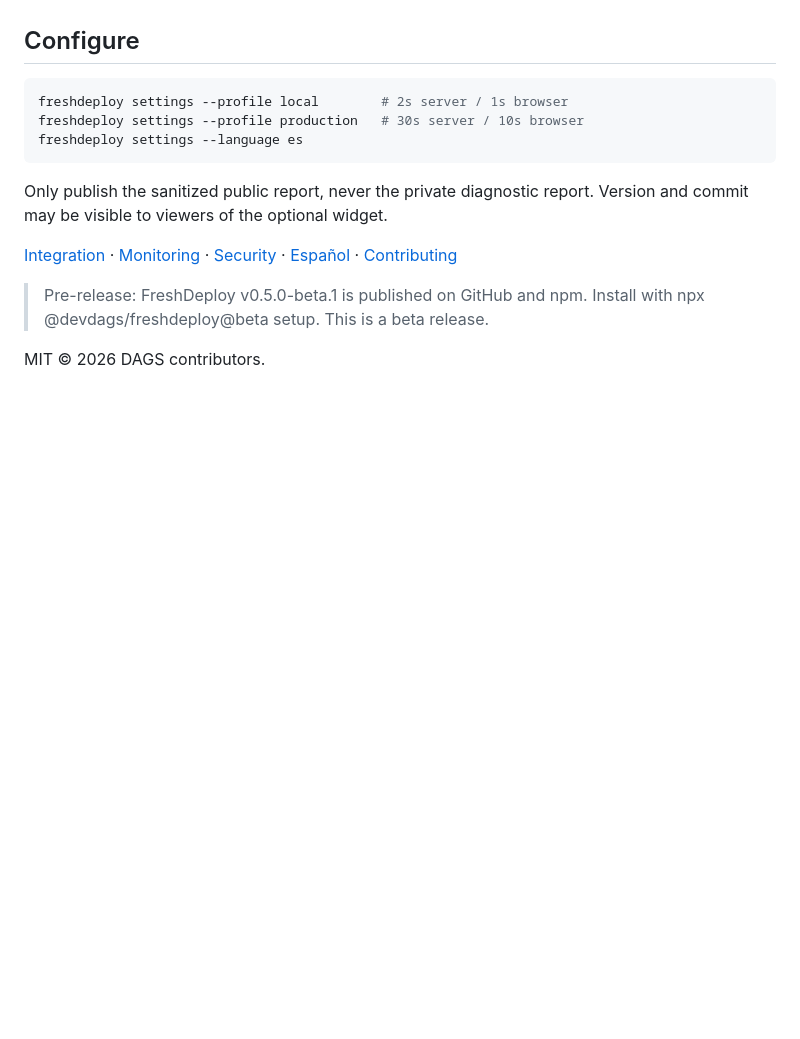
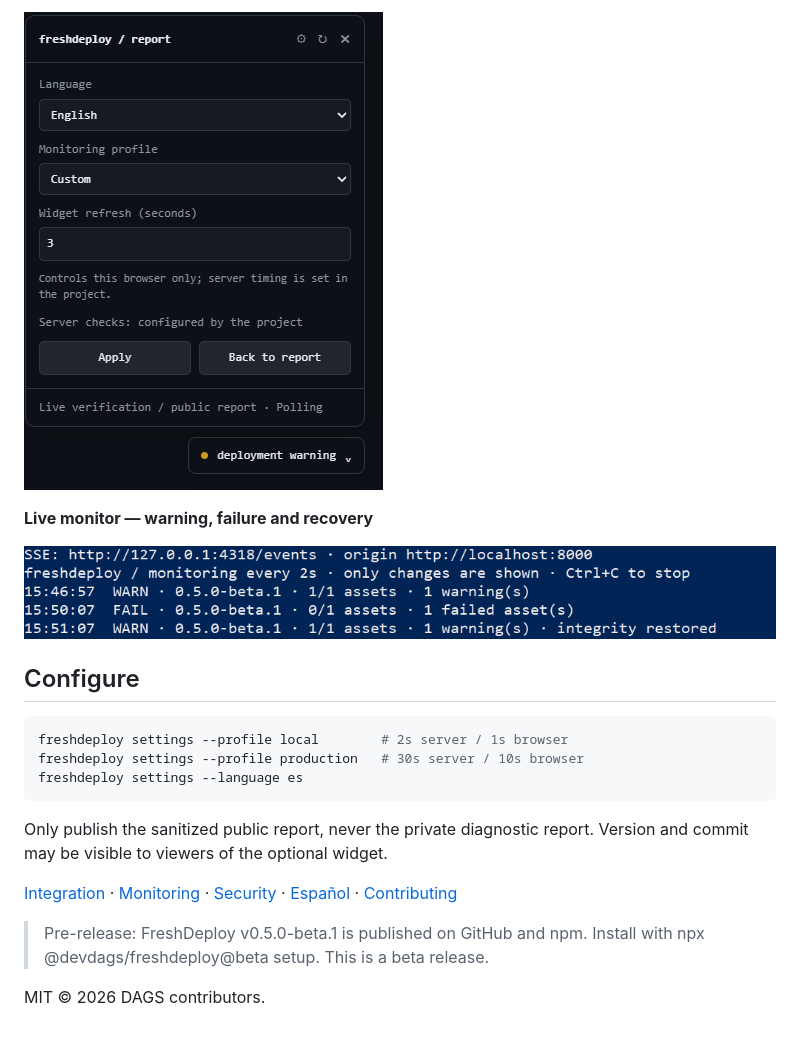
Before and after one commit to DevDVGS/FreshDeploy, a Markdown page: README.md, the part around one of its changes. Drawn GitHub-style; pictures changed too: docs/images/04-widget-settings.png (added), docs/images/05-terminal-watch.png (added); folded sections open; blank space fills up the shorter version.

Commit message:
docs: add real FreshDeploy screenshots

````diff
--- a/README.md
+++ b/README.md
@@ -28,3 +57,11 @@ For live monitoring on a trusted machine, run `freshdeploy watch --live`. SSE is
+![FreshDeploy widget settings](docs/images/04-widget-settings.png)
+
+**Live monitor — warning, failure and recovery**
+
+![FreshDeploy real terminal monitoring](docs/images/05-terminal-watch.png)
+
+</details>
+
 ## Configure
 
 ```bash
````
Also changed, not shown: other parts of README.md (+29 -0 lines), docs/images/01-widget-warning.jpg (added), docs/images/02-widget-fail.png (added), docs/images/03-widget-recovered.png (added).
